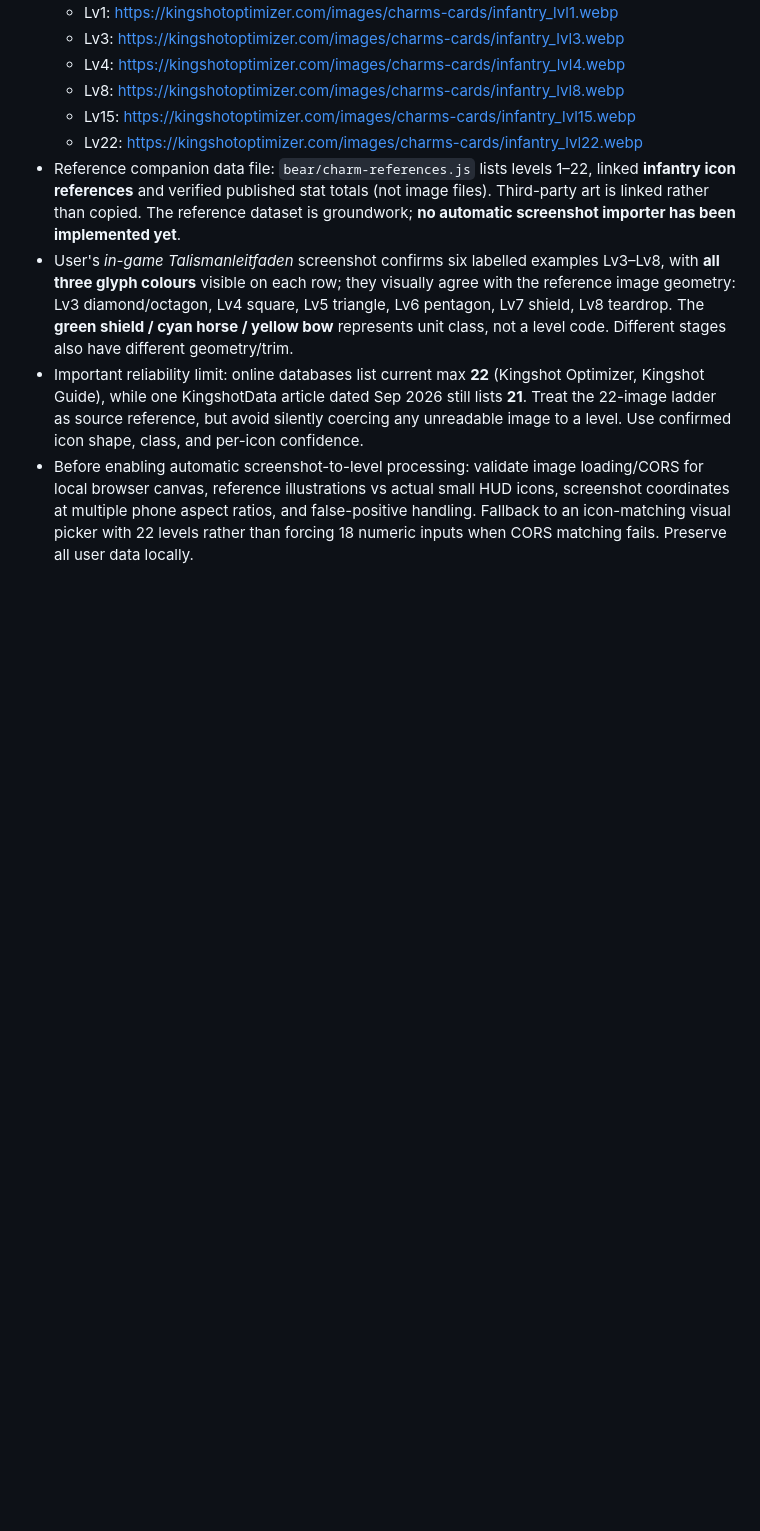
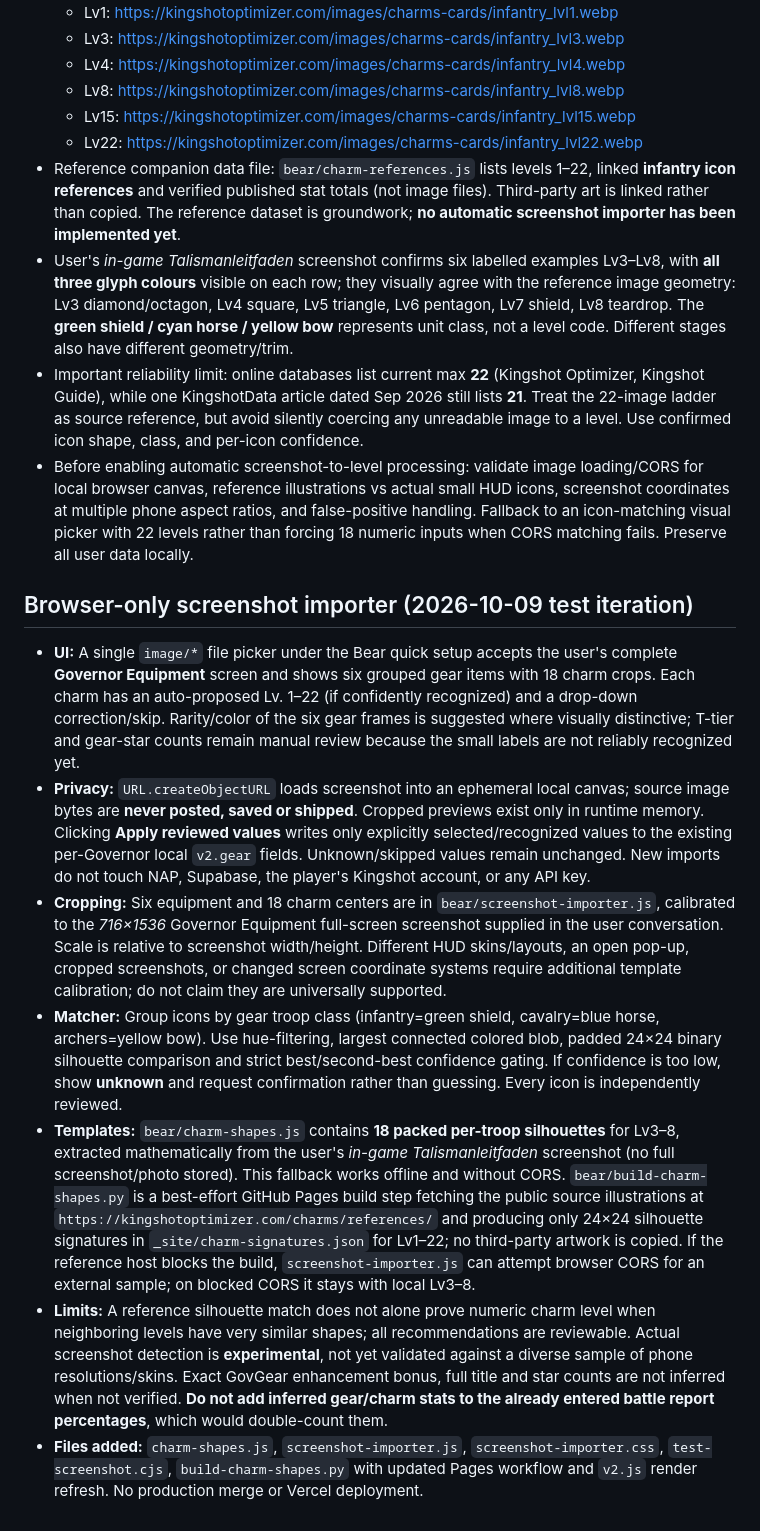
Before and after one commit to Boltotelli/welcome-nrw, a Markdown page: bear/README.md, the part around the change. GitHub-like rendering; blank space fills up the shorter version.

Commit message:
docs(bear): browser-local screenshot import, 18-charm review and shape-matcher limitations

```diff
--- a/bear/README.md
+++ b/bear/README.md
@@ -124,3 +124,13 @@ Do not edit the existing live dashboard navigation until the user approves the g
 - User's *in-game Talismanleitfaden* screenshot confirms six labelled examples Lv3–Lv8, with **all three glyph colours** visible on each row; they visually agree with the reference image geometry: Lv3 diamond/octagon, Lv4 square, Lv5 triangle, Lv6 pentagon, Lv7 shield, Lv8 teardrop. The **green shield / cyan horse / yellow bow** represents unit class, not a level code. Different stages also have different geometry/trim.
 - Important reliability limit: online databases list current max **22** (Kingshot Optimizer, Kingshot Guide), while one KingshotData article dated Sep 2026 still lists **21**. Treat the 22-image ladder as source reference, but avoid silently coercing any unreadable image to a level. Use confirmed icon shape, class, and per-icon confidence.
 - Before enabling automatic screenshot-to-level processing: validate image loading/CORS for local browser canvas, reference illustrations vs actual small HUD icons, screenshot coordinates at multiple phone aspect ratios, and false-positive handling. Fallback to an icon-matching visual picker with 22 levels rather than forcing 18 numeric inputs when CORS matching fails. Preserve all user data locally.
+
+## Browser-only screenshot importer (2026-10-09 test iteration)
+
+- **UI:** A single `image/*` file picker under the Bear quick setup accepts the user's complete **Governor Equipment** screen and shows six grouped gear items with 18 charm crops. Each charm has an auto-proposed Lv. 1–22 (if confidently recognized) and a drop-down correction/skip. Rarity/color of the six gear frames is suggested where visually distinctive; T-tier and gear-star counts remain manual review because the small labels are not reliably recognized yet.
+- **Privacy:** `URL.createObjectURL` loads screenshot into an ephemeral local canvas; source image bytes are **never posted, saved or shipped**. Cropped previews exist only in runtime memory. Clicking **Apply reviewed values** writes only explicitly selected/recognized values to the existing per-Governor local `v2.gear` fields. Unknown/skipped values remain unchanged. New imports do not touch NAP, Supabase, the player's Kingshot account, or any API key.
+- **Cropping:** Six equipment and 18 charm centers are in `bear/screenshot-importer.js`, calibrated to the *716×1536* Governor Equipment full-screen screenshot supplied in the user conversation. Scale is relative to screenshot width/height. Different HUD skins/layouts, an open pop-up, cropped screenshots, or changed screen coordinate systems require additional template calibration; do not claim they are universally supported.
+- **Matcher:** Group icons by gear troop class (infantry=green shield, cavalry=blue horse, archers=yellow bow). Use hue-filtering, largest connected colored blob, padded 24×24 binary silhouette comparison and strict best/second-best confidence gating. If confidence is too low, show **unknown** and request confirmation rather than guessing. Every icon is independently reviewed.
+- **Templates:** `bear/charm-shapes.js` contains **18 packed per-troop silhouettes** for Lv3–8, extracted mathematically from the user's *in-game Talismanleitfaden* screenshot (no full screenshot/photo stored). This fallback works offline and without CORS. `bear/build-charm-shapes.py` is a best-effort GitHub Pages build step fetching the public source illustrations at `https://kingshotoptimizer.com/charms/references/` and producing only 24×24 silhouette signatures in `_site/charm-signatures.json` for Lv1–22; no third-party artwork is copied. If the reference host blocks the build, `screenshot-importer.js` can attempt browser CORS for an external sample; on blocked CORS it stays with local Lv3–8.
+- **Limits:** A reference silhouette match does not alone prove numeric charm level when neighboring levels have very similar shapes; all recommendations are reviewable. Actual screenshot detection is **experimental**, not yet validated against a diverse sample of phone resolutions/skins. Exact GovGear enhancement bonus, full title and star counts are not inferred when not verified. **Do not add inferred gear/charm stats to the already entered battle report percentages**, which would double-count them.
+- **Files added:** `charm-shapes.js`, `screenshot-importer.js`, `screenshot-importer.css`, `test-screenshot.cjs`, `build-charm-shapes.py` with updated Pages workflow and `v2.js` render refresh. No production merge or Vercel deployment.
```
